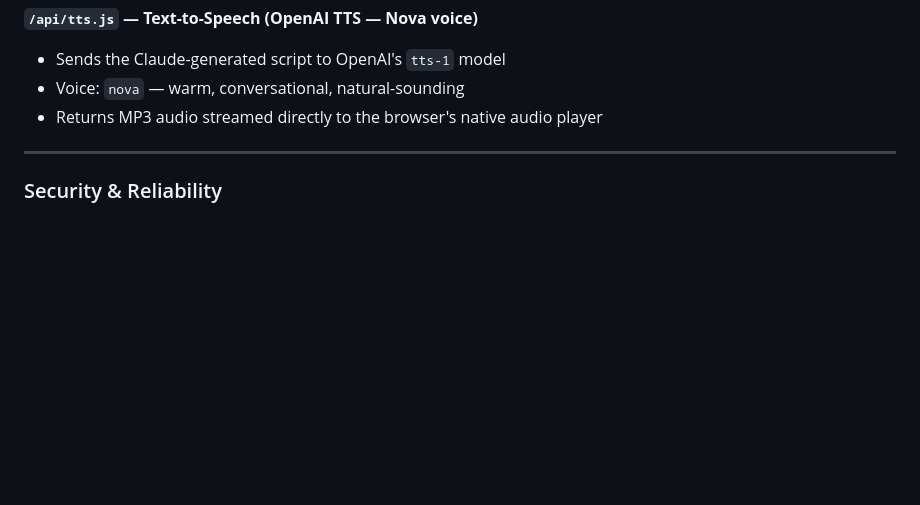
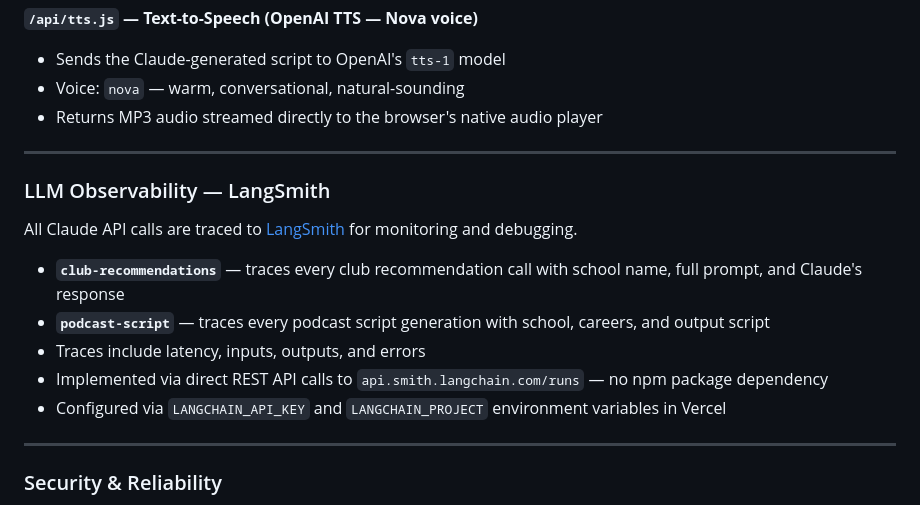
Before and after one commit to sravanprat/FindYourClub, a Markdown page: README.md, the part around the change. GitHub-like rendering; blank space fills up the shorter version.

Commit message:
Add LangSmith observability section to README

```diff
--- a/README.md
+++ b/README.md
@@ -86,6 +86,17 @@ Two additional serverless functions power the podcast:
 
 ---
 
+### LLM Observability — LangSmith
+All Claude API calls are traced to [LangSmith](https://smith.langchain.com) for monitoring and debugging.
+
+- **`club-recommendations`** — traces every club recommendation call with school name, full prompt, and Claude's response
+- **`podcast-script`** — traces every podcast script generation with school, careers, and output script
+- Traces include latency, inputs, outputs, and errors
+- Implemented via direct REST API calls to `api.smith.langchain.com/runs` — no npm package dependency
+- Configured via `LANGCHAIN_API_KEY` and `LANGCHAIN_PROJECT` environment variables in Vercel
+
+---
+
 ### Security & Reliability
 - **API key protection** — all API keys (Anthropic, Brave, OpenAI) stored as Vercel environment variables. Never exposed to the browser.
 - **Rate limiting** — `/api/clubs` enforces per-IP request limits using in-memory tracking in the serverless function to prevent abuse.
```
